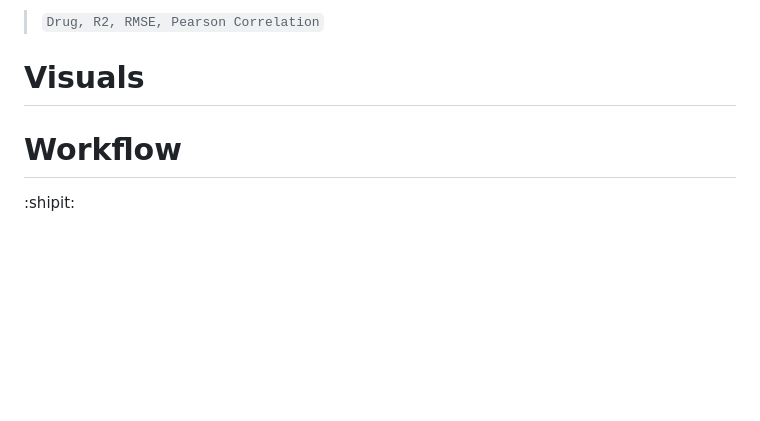
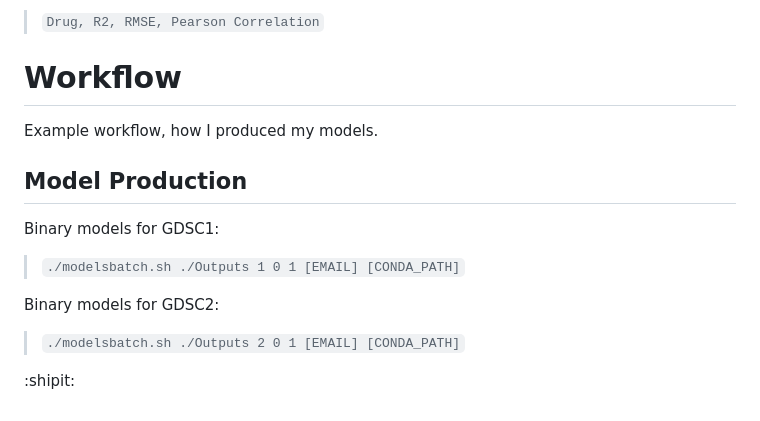
Before and after one commit to fbazzi19/sensitivityPredict, a Markdown page: README.md, the part around the change. Rendered like a GitHub page; blank space fills up the shorter version.

```diff
--- a/README.md
+++ b/README.md
@@ -102,9 +102,14 @@ Done using a SLURM HPC.
 `[outputPath]one_all_metrics/[drug_model_name]_oneall_metrics.csv`: R2, RMSE, and Pearson Correlation for the performance of the models on all the drugs. One file per drug model. In the format
 > `Drug, R2, RMSE, Pearson Correlation`
 
-# Visuals
+# Workflow
+Example workflow, how I produced my models.
+## Model Production
+Binary models for GDSC1:
+> `./modelsbatch.sh ./Outputs 1 0 1 [EMAIL] [CONDA_PATH]`
 
-# Workflow
+Binary models for GDSC2:
+> `./modelsbatch.sh ./Outputs 2 0 1 [EMAIL] [CONDA_PATH]`
 
 
 :shipit:
```
